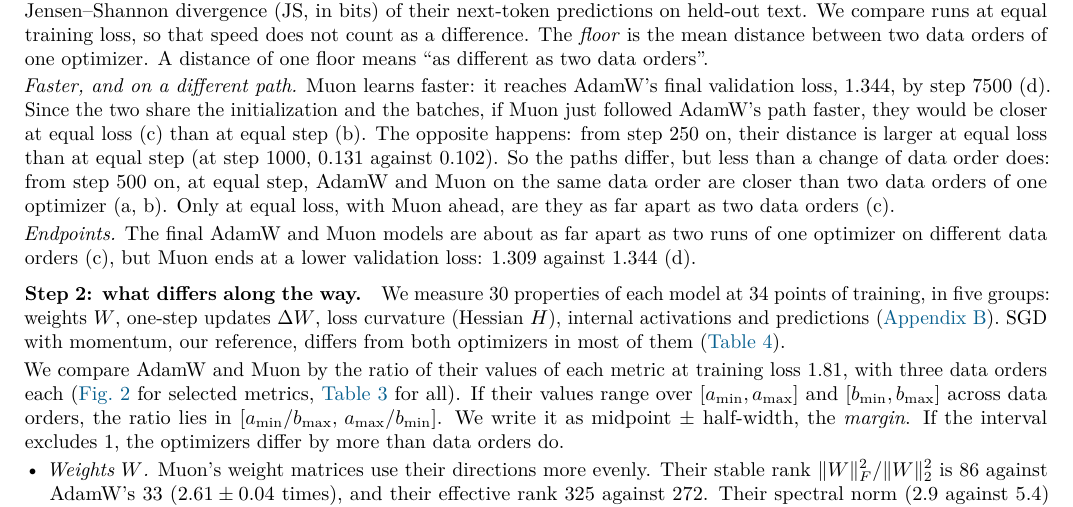
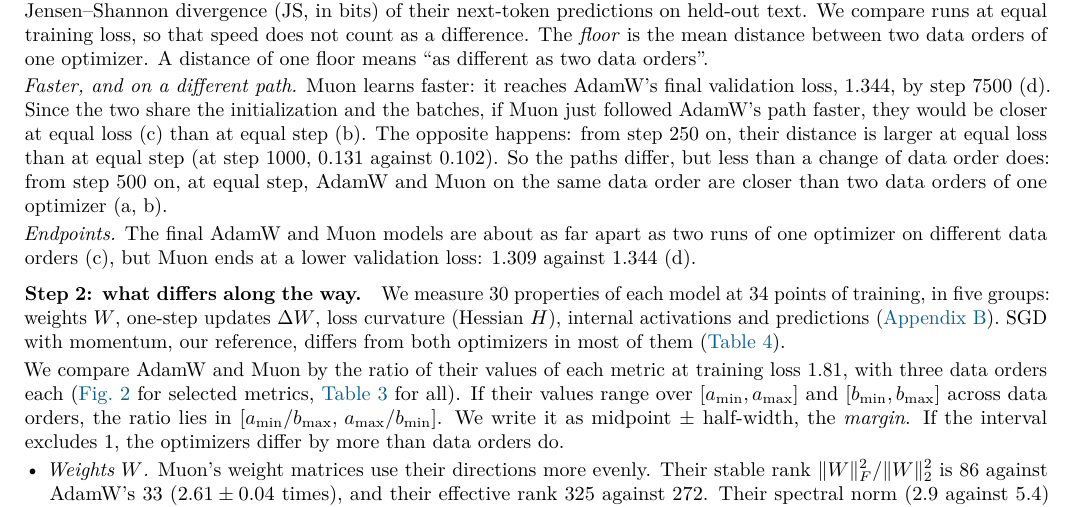
Before and after one commit to qqgjyx/MIT-6.7910, a LaTeX document (report/checkpoint.tex): part of page 1 of 6, cut so that both start at the same text. Compiled offline with pdfLaTeX.

Commit message:
Checkpoint Step 1: equal-loss sentence removed from the path paragraph

```diff
--- a/report/checkpoint.tex
+++ b/report/checkpoint.tex
@@ -69,7 +69,7 @@
 at equal step (b). The opposite happens: from step 250 on, their distance is
 larger at equal loss than at equal step (at step 1000, 0.131 against 0.102). So the paths differ, but less than a change of
 data order does: from step 500 on, at equal step, AdamW and Muon on the same data order are closer than two data
-orders of one optimizer (a, b). Only at equal loss, with Muon ahead, are they as far apart as two data orders (c).
+orders of one optimizer (a, b).
 
 \emph{Endpoints.} The final AdamW and Muon models are about as far apart as two runs of one optimizer on different
 data orders (c), but Muon ends at a lower validation loss: 1.309 against 1.344 (d).
```
Also changed, not shown: report/checkpoint.pdf.
